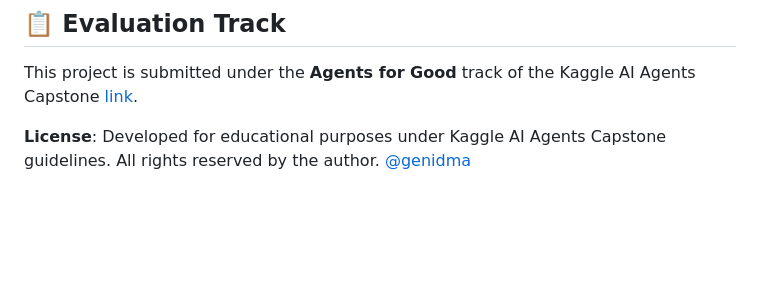
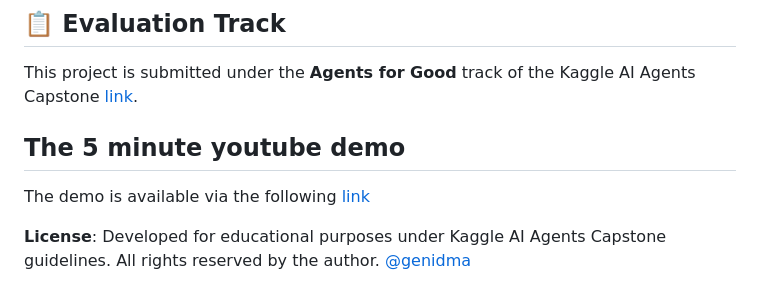
Before and after one commit to genidma/kaggle-google-CAPSTONE-june-2026, a Markdown page: README.md, the part around the change. GitHub-like rendering; blank space fills up the shorter version.

Commit message:
docs: add YouTube demo link to README

```diff
--- a/README.md
+++ b/README.md
@@ -214,4 +214,7 @@ Since the server uses standard input/output (`stdin`/`stdout`) transport, it req
 
 This project is submitted under the **Agents for Good** track of the Kaggle AI Agents Capstone [link](https://www.kaggle.com/competitions/5-day-ai-agents-intensive-vibecoding-course-with-google/discussion/709721).
 
+## The 5 minute youtube demo
+The demo is available via the following [link](https://youtu.be/TfPGN4LbRIQ)
+
 **License**: Developed for educational purposes under Kaggle AI Agents Capstone guidelines. All rights reserved by the author. [@genidma](https://github.com/genidma)
```
